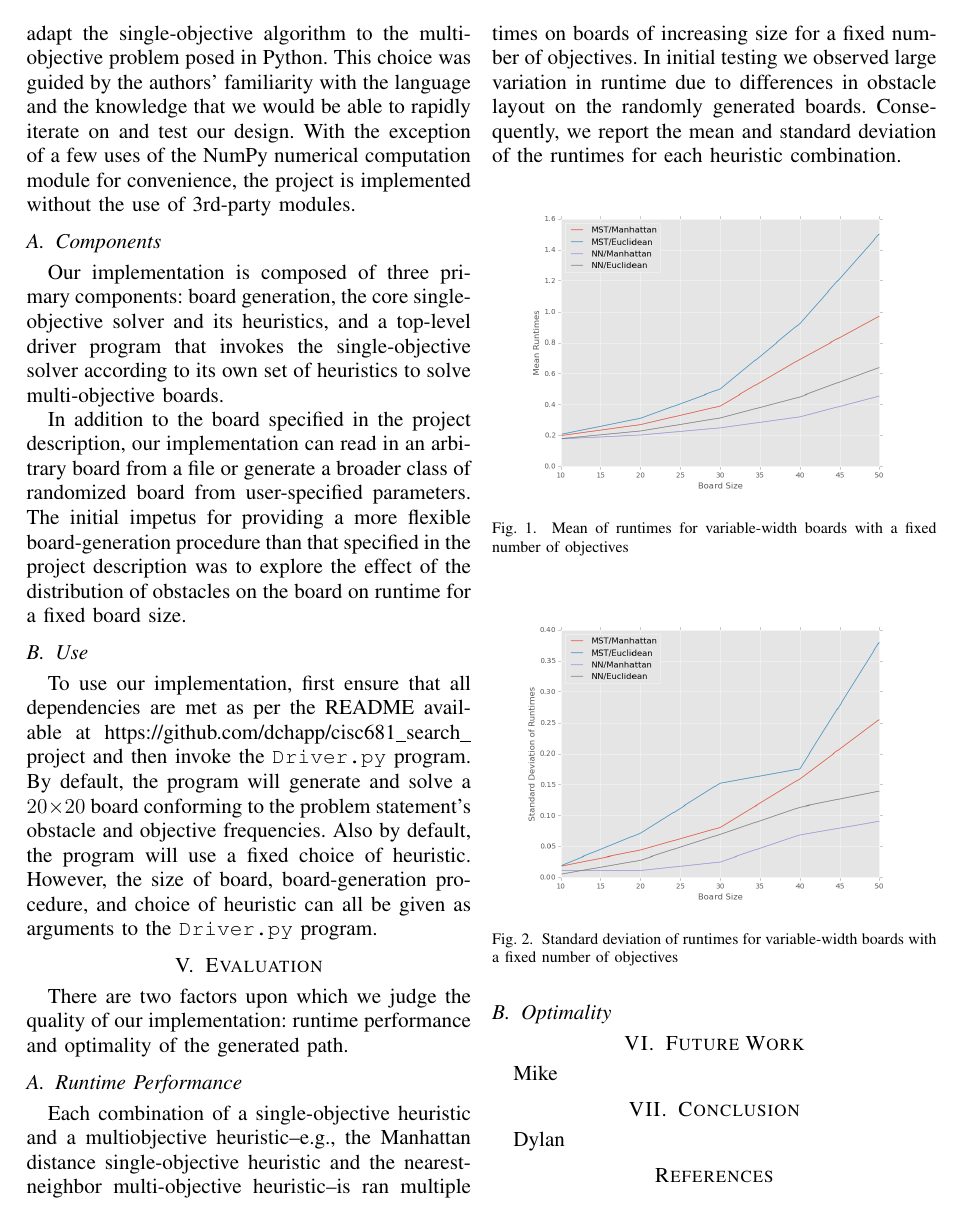
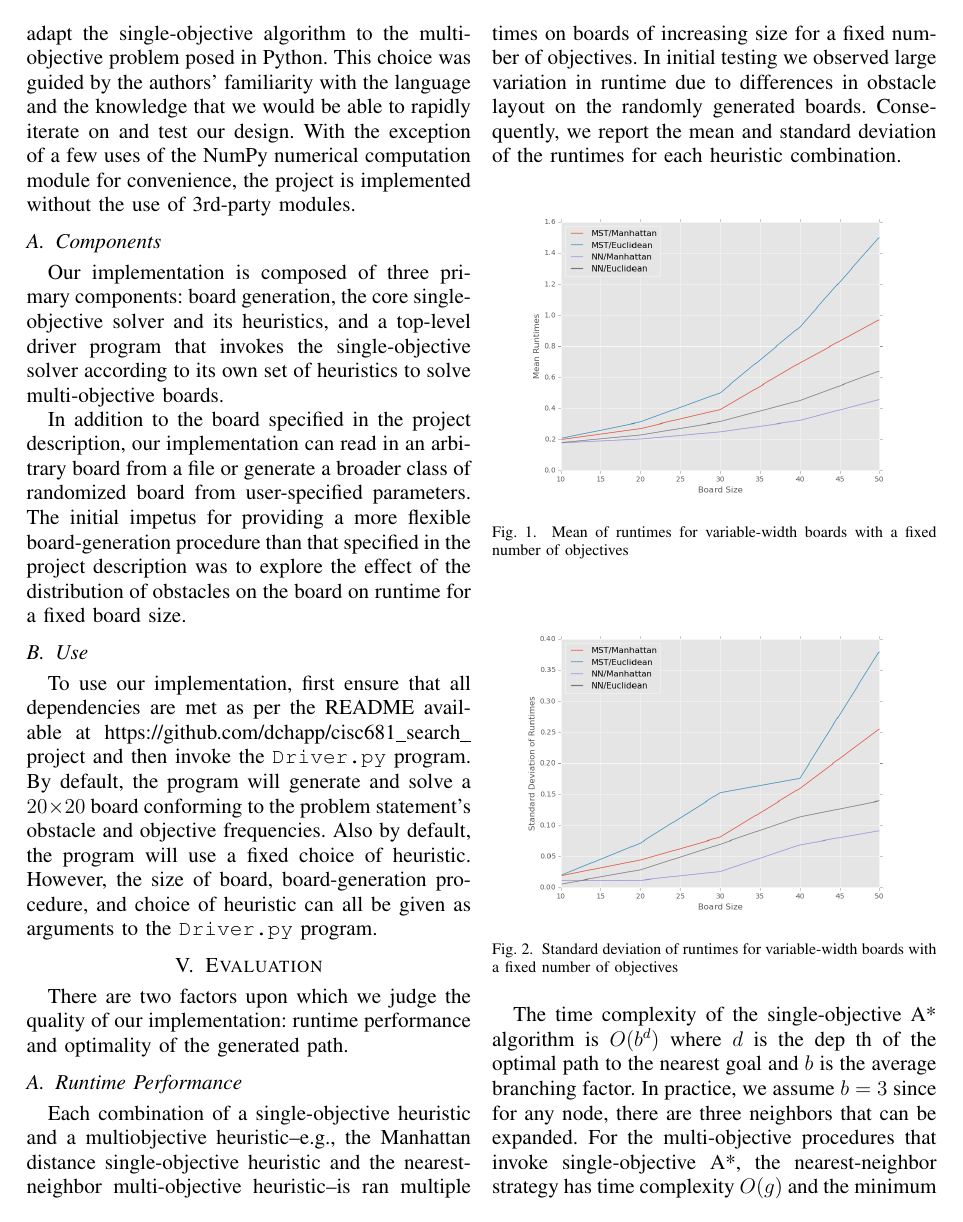
Before and after one commit to dchapp/cisc681_search_project, a LaTeX paper (report/report.tex): page 3 of 3 before the commit and page 3 of 4 after it. Compiled offline with pdfLaTeX.

Commit message:
Added section on time complexity of A* to performance section.

```diff
--- a/report/report.tex
+++ b/report/report.tex
@@ -223,3 +223,9 @@ Consequently, we report the mean and standard deviation of the runtimes for each
     \label{variability-fig}
 \end{figure}
 
+The time complexity of the single-objective A* algorithm is $O(b^d)$ where $d$ is the dep
+th of the optimal path to the nearest goal and $b$ is the average branching factor.
+In practice, we assume $b = 3$ since for any node, there are three neighbors that can be
+expanded.
+For the multi-objective procedures that invoke single-objective A*, the nearest-neighbor
+strategy has time complexity $O(g)$ and the minimum spanning-tree strategy has time compl
```
Also changed, not shown: report/report.tex (9 more changed lines).
